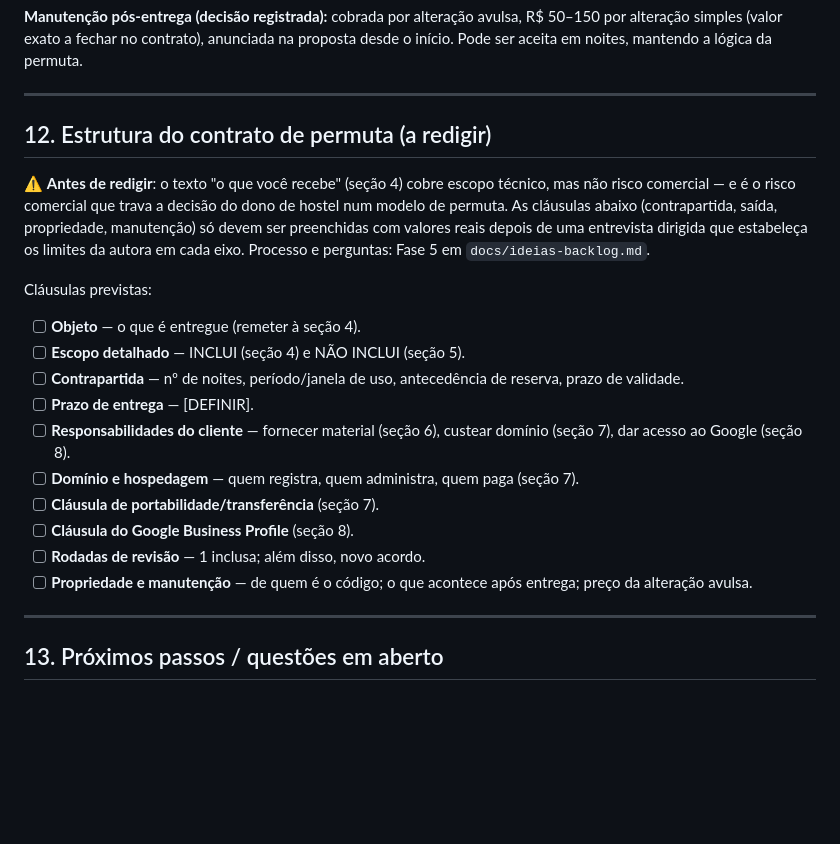
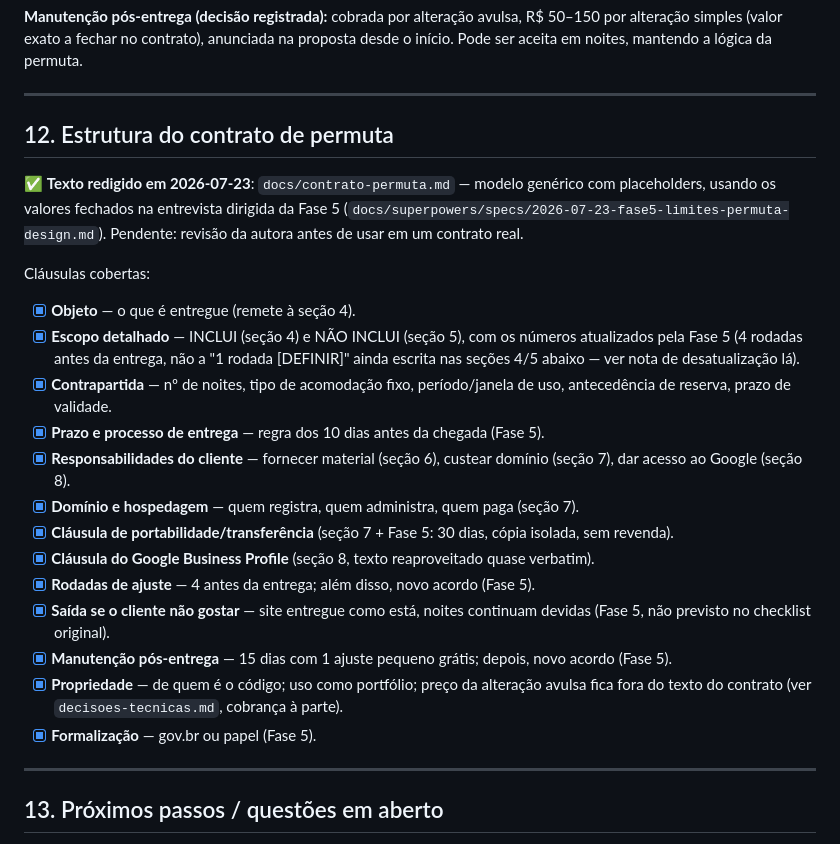
Before and after one commit to tatianaoburgos/codigo-itinerante, a Markdown page: docs/projeto.md, the part around the change. Rendered like a GitHub page; blank space fills up the shorter version.

```diff
--- a/docs/projeto.md
+++ b/docs/projeto.md
@@ -183,26 +183,36 @@ Exemplos com diária de R$ 100 (hostels/pousadas de diária mais alta, mais prop
 
 ---
 
-## 12. Estrutura do contrato de permuta (a redigir)
+## 12. Estrutura do contrato de permuta
 
-⚠️ **Antes de redigir**: o texto "o que você recebe" (seção 4) cobre escopo técnico, mas não
-risco comercial — e é o risco comercial que trava a decisão do dono de hostel num modelo de
-permuta. As cláusulas abaixo (contrapartida, saída, propriedade, manutenção) só devem ser
-preenchidas com valores reais depois de uma entrevista dirigida que estabeleça os limites da
-autora em cada eixo. Processo e perguntas: Fase 5 em `docs/ideias-backlog.md`.
+✅ **Texto redigido em 2026-07-23**: `docs/contrato-permuta.md` — modelo genérico com
+placeholders, usando os valores fechados na entrevista dirigida da Fase 5
+(`docs/superpowers/specs/2026-07-23-fase5-limites-permuta-design.md`). Pendente: revisão da
+autora antes de usar em um contrato real.
 
-Cláusulas previstas:
+Cláusulas cobertas:
 
-- [ ] **Objeto** — o que é entregue (remeter à seção 4).
-- [ ] **Escopo detalhado** — INCLUI (seção 4) e NÃO INCLUI (seção 5).
-- [ ] **Contrapartida** — nº de noites, período/janela de uso, antecedência de reserva, prazo de validade.
-- [ ] **Prazo de entrega** — [DEFINIR].
-- [ ] **Responsabilidades do cliente** — fornecer material (seção 6), custear domínio (seção 7), dar acesso ao Google (seção 8).
-- [ ] **Domínio e hospedagem** — quem registra, quem administra, quem paga (seção 7).
-- [ ] **Cláusula de portabilidade/transferência** (seção 7).
-- [ ] **Cláusula do Google Business Profile** (seção 8).
-- [ ] **Rodadas de revisão** — 1 inclusa; além disso, novo acordo.
-- [ ] **Propriedade e manutenção** — de quem é o código; o que acontece após entrega; preço da alteração avulsa.
+- [x] **Objeto** — o que é entregue (remete à seção 4).
+- [x] **Escopo detalhado** — INCLUI (seção 4) e NÃO INCLUI (seção 5), com os números
+      atualizados pela Fase 5 (4 rodadas antes da entrega, não a "1 rodada [DEFINIR]" ainda
+      escrita nas seções 4/5 abaixo — ver nota de desatualização lá).
+- [x] **Contrapartida** — nº de noites, tipo de acomodação fixo, período/janela de uso,
+      antecedência de reserva, prazo de validade.
+- [x] **Prazo e processo de entrega** — regra dos 10 dias antes da chegada (Fase 5).
+- [x] **Responsabilidades do cliente** — fornecer material (seção 6), custear domínio
+      (seção 7), dar acesso ao Google (seção 8).
+- [x] **Domínio e hospedagem** — quem registra, quem administra, quem paga (seção 7).
+- [x] **Cláusula de portabilidade/transferência** (seção 7 + Fase 5: 30 dias, cópia isolada,
+      sem revenda).
+- [x] **Cláusula do Google Business Profile** (seção 8, texto reaproveitado quase verbatim).
+- [x] **Rodadas de ajuste** — 4 antes da entrega; além disso, novo acordo (Fase 5).
+- [x] **Saída se o cliente não gostar** — site entregue como está, noites continuam devidas
+      (Fase 5, não previsto no checklist original).
+- [x] **Manutenção pós-entrega** — 15 dias com 1 ajuste pequeno grátis; depois, novo acordo
+      (Fase 5).
+- [x] **Propriedade** — de quem é o código; uso como portfólio; preço da alteração avulsa
+      fica fora do texto do contrato (ver `decisoes-tecnicas.md`, cobrança à parte).
+- [x] **Formalização** — gov.br ou papel (Fase 5).
 
 ---
 
```
Also changed, not shown: docs/contrato-permuta.md (added, +164 -0 lines), 1 other file.
